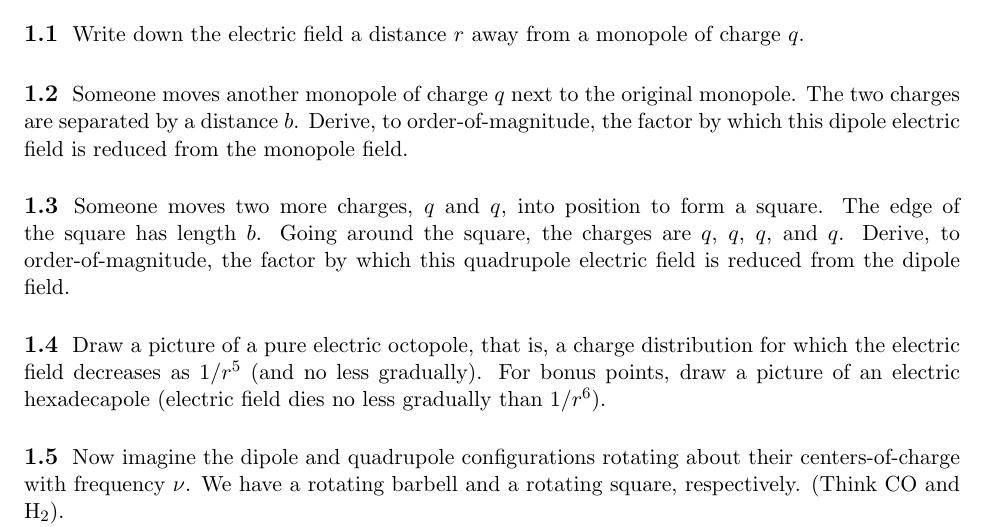
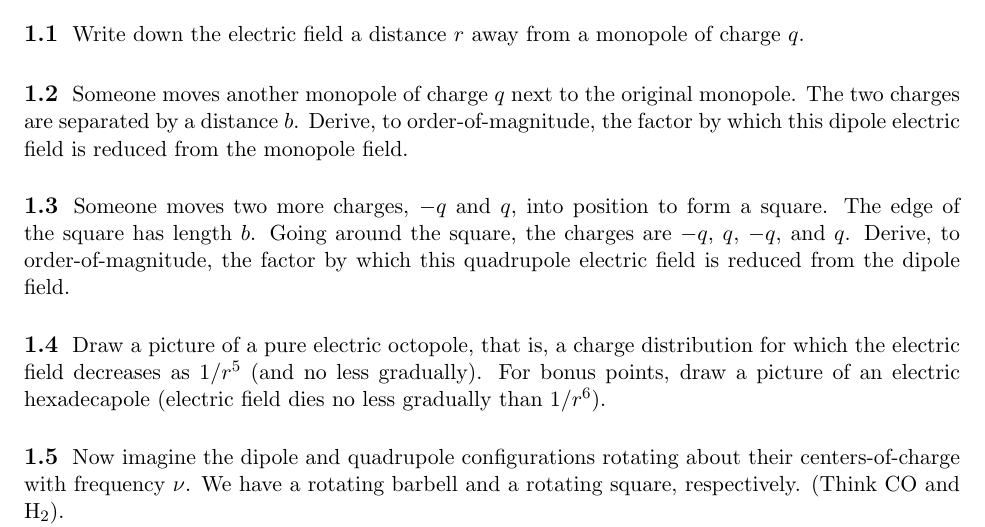
Before and after one commit to AaronParsons/astro207, a LaTeX document (ps05.tex): part of page 1 of 3, cut so that both start at the same text. The pictures show the PDF file ps05.pdf that the author committed with the source.

Commit message:
Corrected -q problem in ps05

```diff
--- a/ps05.tex
+++ b/ps05.tex
@@ -24,9 +24,9 @@ the factor by which this dipole electric field is reduced from the monopole
 field.
 
 \subsection{}
-Someone moves two more charges, $−q$ and $q$, into position to
+Someone moves two more charges, $-q$ and $q$, into position to
 form a square.  The edge of the square has length $b$. Going around the square,
-the charges are $−q$, $q$, $−q$, and $q$. Derive, to order-of-magnitude, the
+the charges are $-q$, $q$, $-q$, and $q$. Derive, to order-of-magnitude, the
 factor by which this quadrupole electric field is reduced from the dipole
 field.
 
```
Also changed, not shown: ps05.pdf.
